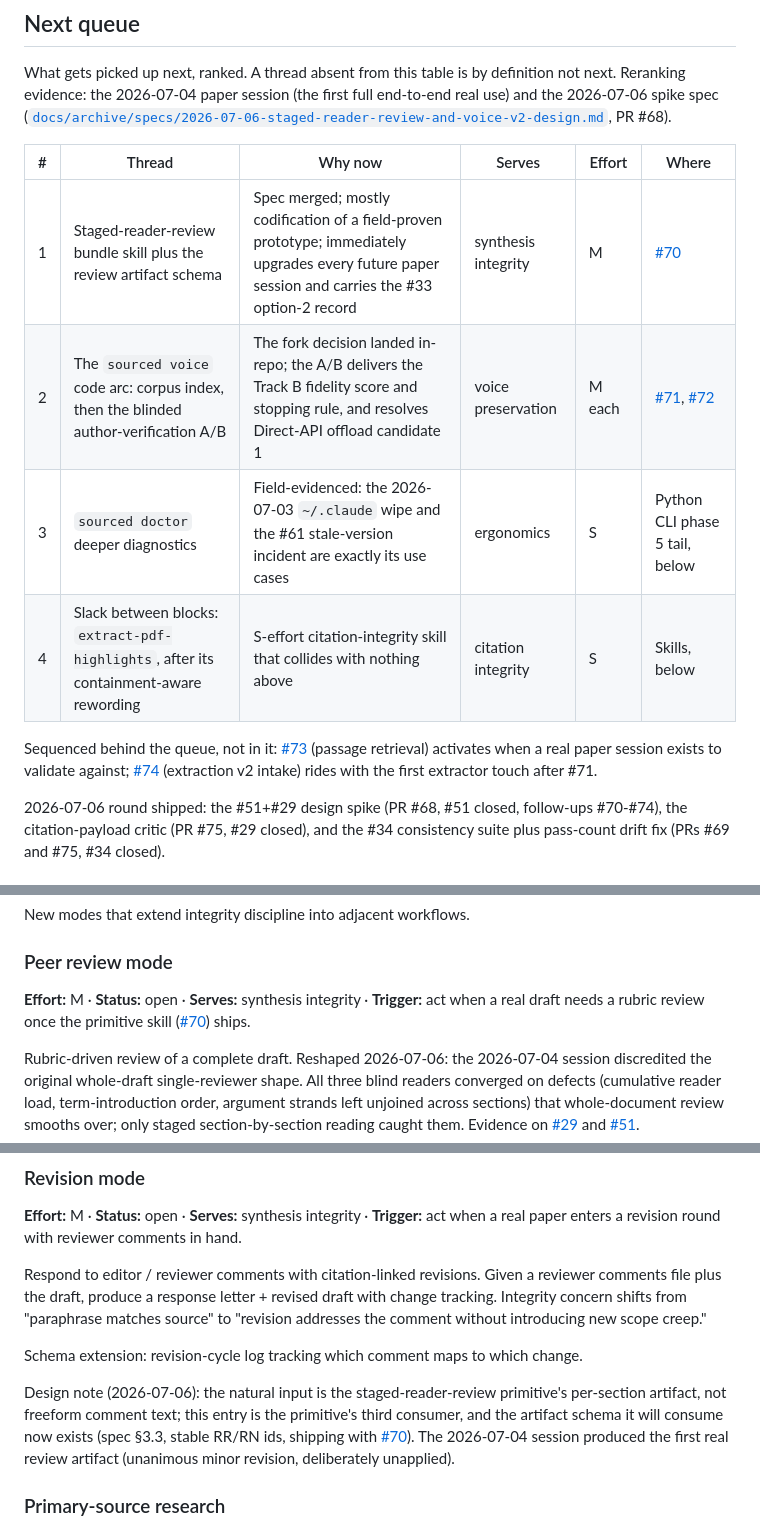
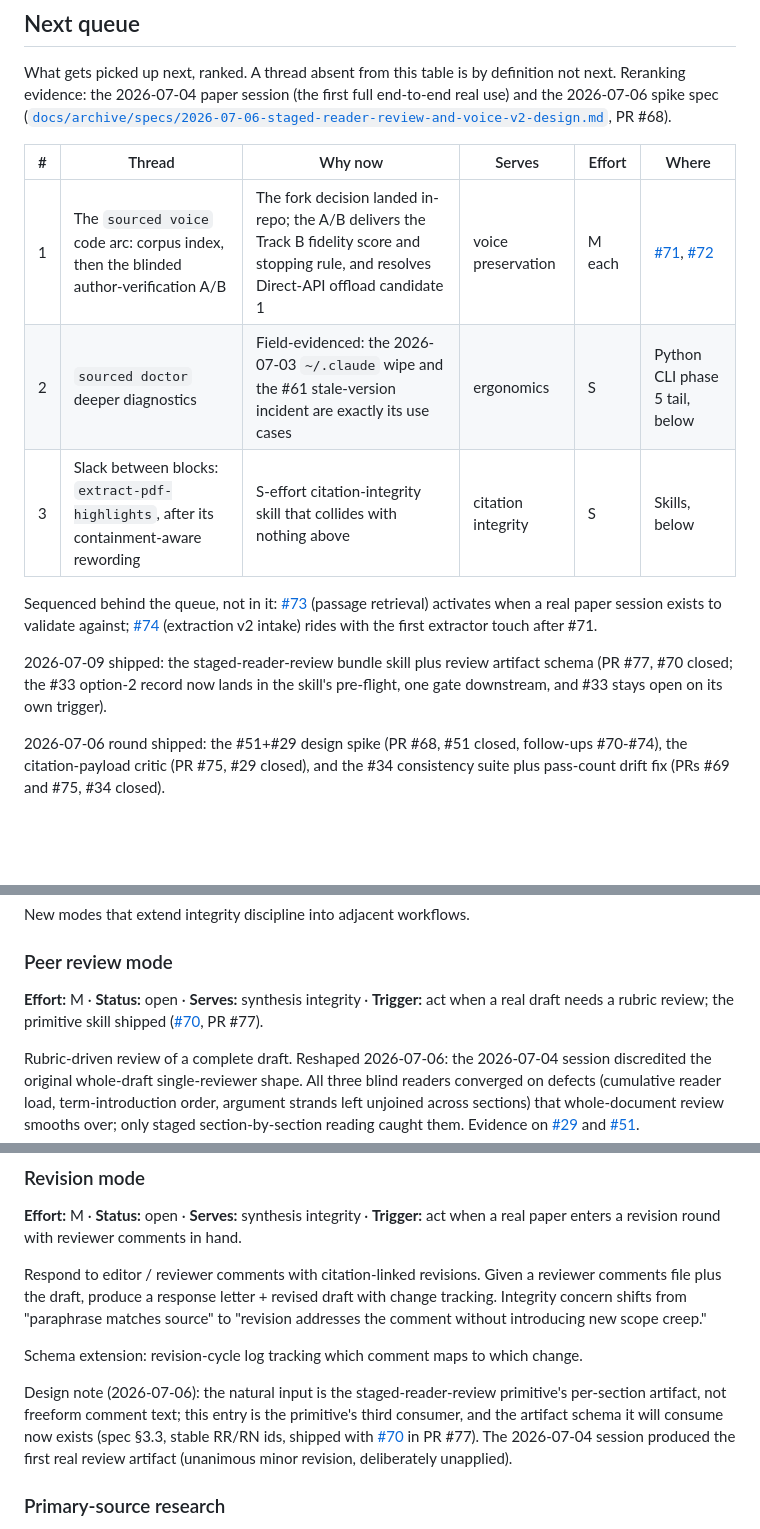
Before and after one commit to hayden1126/sourced, a Markdown page: ROADMAP.md, 3 parts joined by grey strips. Rendered like a GitHub page; blank space fills up the shorter version.

```diff
--- a/ROADMAP.md
+++ b/ROADMAP.md
@@ -12,12 +12,13 @@ What gets picked up next, ranked. A thread absent from this table is by definiti
 
 | # | Thread | Why now | Serves | Effort | Where |
 |---|--------|---------|--------|--------|-------|
-| 1 | Staged-reader-review bundle skill plus the review artifact schema | Spec merged; mostly codification of a field-proven prototype; immediately upgrades every future paper session and carries the #33 option-2 record | synthesis integrity | M | [#70](https://github.com/hayden1126/sourced/issues/70) |
-| 2 | The `sourced voice` code arc: corpus index, then the blinded author-verification A/B | The fork decision landed in-repo; the A/B delivers the Track B fidelity score and stopping rule, and resolves Direct-API offload candidate 1 | voice preservation | M each | [#71](https://github.com/hayden1126/sourced/issues/71), [#72](https://github.com/hayden1126/sourced/issues/72) |
-| 3 | `sourced doctor` deeper diagnostics | Field-evidenced: the 2026-07-03 `~/.claude` wipe and the #61 stale-version incident are exactly its use cases | ergonomics | S | Python CLI phase 5 tail, below |
-| 4 | Slack between blocks: `extract-pdf-highlights`, after its containment-aware rewording | S-effort citation-integrity skill that collides with nothing above | citation integrity | S | Skills, below |
+| 1 | The `sourced voice` code arc: corpus index, then the blinded author-verification A/B | The fork decision landed in-repo; the A/B delivers the Track B fidelity score and stopping rule, and resolves Direct-API offload candidate 1 | voice preservation | M each | [#71](https://github.com/hayden1126/sourced/issues/71), [#72](https://github.com/hayden1126/sourced/issues/72) |
+| 2 | `sourced doctor` deeper diagnostics | Field-evidenced: the 2026-07-03 `~/.claude` wipe and the #61 stale-version incident are exactly its use cases | ergonomics | S | Python CLI phase 5 tail, below |
+| 3 | Slack between blocks: `extract-pdf-highlights`, after its containment-aware rewording | S-effort citation-integrity skill that collides with nothing above | citation integrity | S | Skills, below |
 
 Sequenced behind the queue, not in it: [#73](https://github.com/hayden1126/sourced/issues/73) (passage retrieval) activates when a real paper session exists to validate against; [#74](https://github.com/hayden1126/sourced/issues/74) (extraction v2 intake) rides with the first extractor touch after #71.
+
+2026-07-09 shipped: the staged-reader-review bundle skill plus review artifact schema (PR #77, #70 closed; the #33 option-2 record now lands in the skill's pre-flight, one gate downstream, and #33 stays open on its own trigger).
 
 2026-07-06 round shipped: the #51+#29 design spike (PR #68, #51 closed, follow-ups #70-#74), the citation-payload critic (PR #75, #29 closed), and the #34 consistency suite plus pass-count drift fix (PRs #69 and #75, #34 closed).
 
@@ -119,7 +120,7 @@ Tight word limits, specific formatting per conference. Ships as a brief-template
 New modes that extend integrity discipline into adjacent workflows.
 
 ### Peer review mode
-**Effort:** M · **Status:** open · **Serves:** synthesis integrity · **Trigger:** act when a real draft needs a rubric review once the primitive skill ([#70](https://github.com/hayden1126/sourced/issues/70)) ships.
+**Effort:** M · **Status:** open · **Serves:** synthesis integrity · **Trigger:** act when a real draft needs a rubric review; the primitive skill shipped ([#70](https://github.com/hayden1126/sourced/issues/70), PR #77).
 
 Rubric-driven review of a complete draft. Reshaped 2026-07-06: the 2026-07-04 session discredited the original whole-draft single-reviewer shape. All three blind readers converged on defects (cumulative reader load, term-introduction order, argument strands left unjoined across sections) that whole-document review smooths over; only staged section-by-section reading caught them. Evidence on [#29](https://github.com/hayden1126/sourced/issues/29) and [#51](https://github.com/hayden1126/sourced/issues/51).
 
@@ -132,7 +133,7 @@ Respond to editor / reviewer comments with citation-linked revisions. Given a re
 
 Schema extension: revision-cycle log tracking which comment maps to which change.
 
-Design note (2026-07-06): the natural input is the staged-reader-review primitive's per-section artifact, not freeform comment text; this entry is the primitive's third consumer, and the artifact schema it will consume now exists (spec §3.3, stable RR/RN ids, shipping with [#70](https://github.com/hayden1126/sourced/issues/70)). The 2026-07-04 session produced the first real review artifact (unanimous minor revision, deliberately unapplied).
+Design note (2026-07-06): the natural input is the staged-reader-review primitive's per-section artifact, not freeform comment text; this entry is the primitive's third consumer, and the artifact schema it will consume now exists (spec §3.3, stable RR/RN ids, shipped with [#70](https://github.com/hayden1126/sourced/issues/70) in PR #77). The 2026-07-04 session produced the first real review artifact (unanimous minor revision, deliberately unapplied).
 
 ### Primary-source research
 **Effort:** M · **Status:** open · **Serves:** citation integrity · **Trigger:** act when a real project cites an archival, interview, or field source.
```
Also changed, not shown: other parts of ROADMAP.md (+2 -2 lines), STATUS.md (+14 -5 lines).
